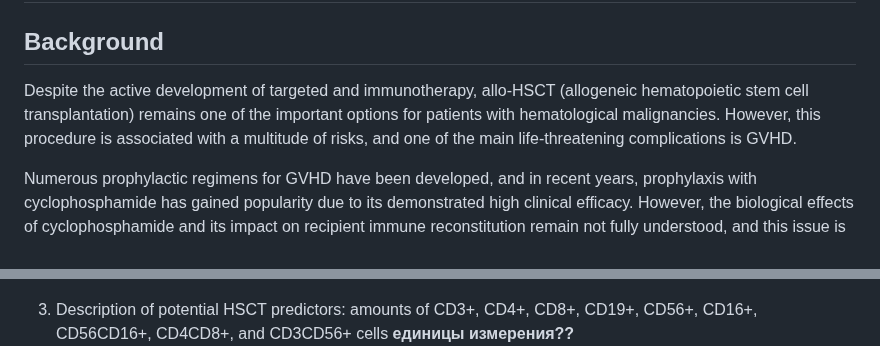
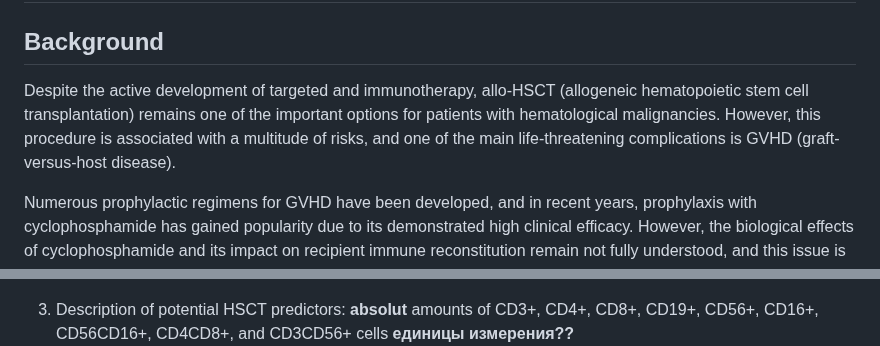
Before and after one commit to GChernaya/CYTO7, a Markdown page: README.md, 2 parts joined by grey strips. Drawn GitHub-style.

```diff
--- a/README.md
+++ b/README.md
@@ -2,7 +2,7 @@
 
 ## Background
 
-Despite the active development of targeted and immunotherapy, allo-HSCT (allogeneic hematopoietic stem cell transplantation) remains one of the important options for patients with hematological malignancies. However, this procedure is associated with a multitude of risks, and one of the main life-threatening complications is GVHD.
+Despite the active development of targeted and immunotherapy, allo-HSCT (allogeneic hematopoietic stem cell transplantation) remains one of the important options for patients with hematological malignancies. However, this procedure is associated with a multitude of risks, and one of the main life-threatening complications is GVHD (graft-versus-host disease).
 
 Numerous prophylactic regimens for GVHD have been developed, and in recent years, prophylaxis with cyclophosphamide has gained popularity due to its demonstrated high clinical efficacy. However, the biological effects of cyclophosphamide and its impact on recipient immune reconstitution remain not fully understood, and this issue is currently actively researched. A research team has already conducted a study involving patients receiving Cy, which demonstrated an association between the cellular composition of the transplant on one hand, and immune reconstitution (and consequently, survival) and the likelihood of developing severe GVHD on the other. Consequently, the idea of a possible association with the peripheral blood composition of the donor has emerged, which would allow predicting transplantation outcomes based on analysis of the donor's peripheral blood even before the donation procedure.
 
@@ -33,7 +33,7 @@ The purpose of this study is to identify potential predictors of allo-HSCT outco
 2. Description of known HSCT predictors:
 * We analyzed data from 95 patients diagnosed with acute leukemia (73%), myeloproliferative (16%), and lymphoproliferative disorders (7%). The majority (89%) of patients are currently in remission. Transplantations were conducted using both myeloablative (49%) and non-myeloablative (51%) regimens, with both related (57%) and unrelated (43%) donors. Donor-recipient pairs included both fully matched (37%) and partially matched (63%) cases. Additionally, the analysis encompassed patients across various age groups, including those under 18 years old (23%).
   ![](Burmakina/tab2.png)<!-- -->
-3. Description of potential HSCT predictors: amounts of CD3+, CD4+, CD8+, CD19+, CD56+, CD16+, CD56CD16+, CD4CD8+, and CD3CD56+ cells **единицы измерения??**
+3. Description of potential HSCT predictors: **absolut** amounts of CD3+, CD4+, CD8+, CD19+, CD56+, CD16+, CD56CD16+, CD4CD8+, and CD3CD56+ cells **единицы измерения??**
   ![](Burmakina/tab3.png)<!-- -->
 * Missing values for potential predictors:
   ![](Burmakina/unnamed-chunk-5-1.png)<!-- -->
```
